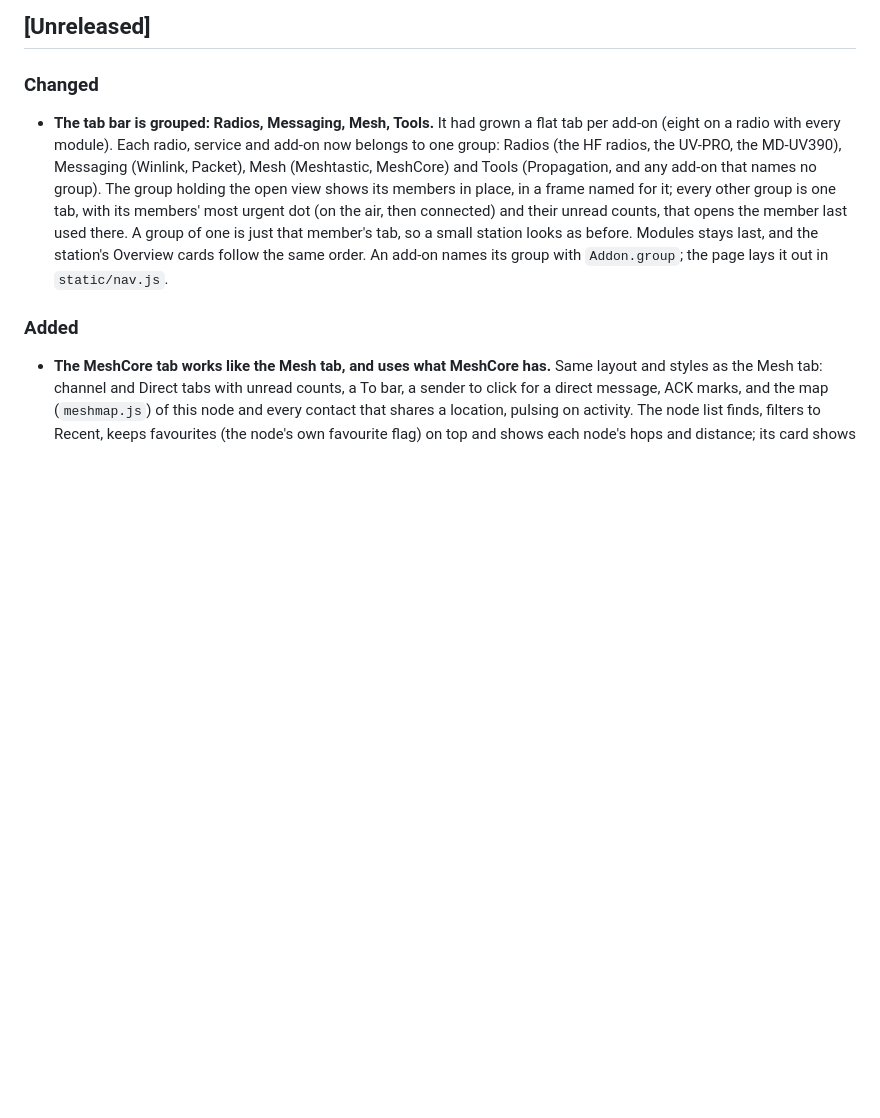
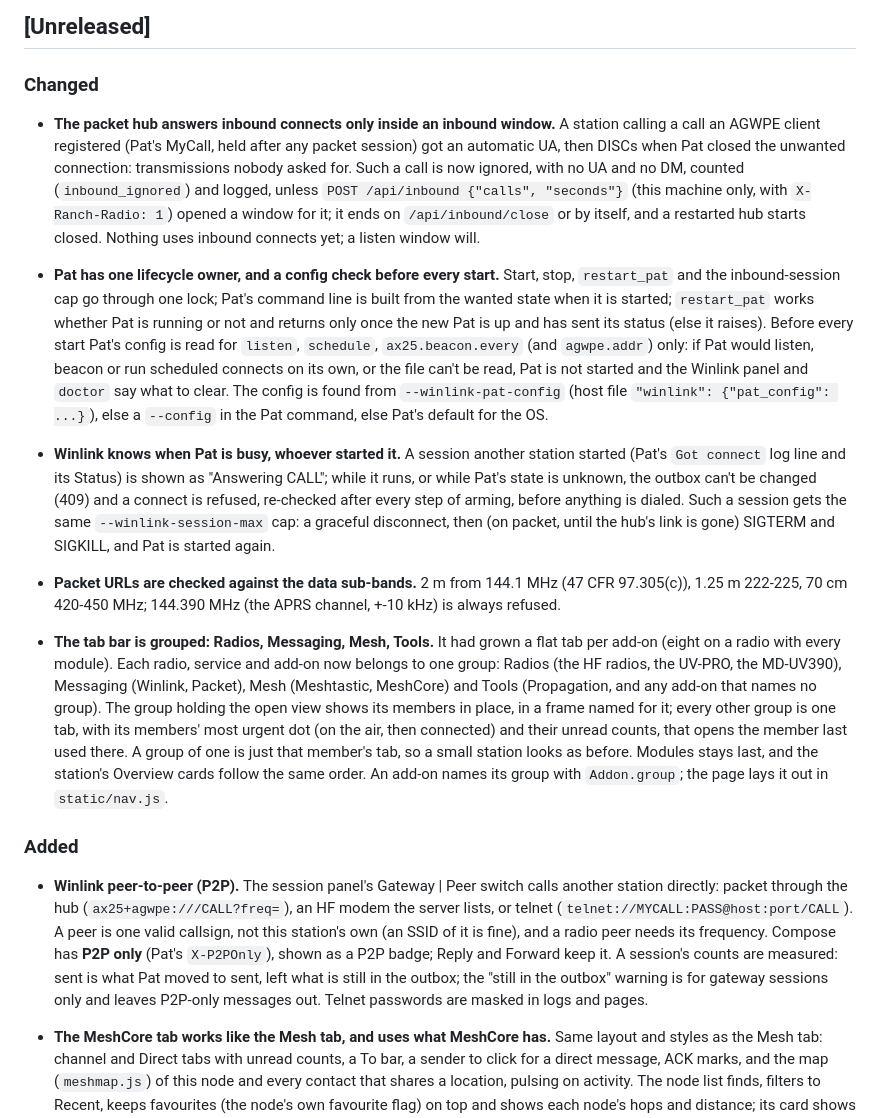
Before and after one commit to cvp1/ranch-radio, a Markdown page: CHANGELOG.md, the part around the change. Drawn GitHub-style; blank space fills up the shorter version.

```diff
--- a/CHANGELOG.md
+++ b/CHANGELOG.md
@@ -6,6 +6,39 @@ All notable changes to Ranch Radio are recorded here. The format follows
 ## [Unreleased]
 
 ### Changed
+
+- **The packet hub answers inbound connects only inside an inbound window.**
+  A station calling a call an AGWPE client registered (Pat's MyCall, held
+  after any packet session) got an automatic UA, then DISCs when Pat closed
+  the unwanted connection: transmissions nobody asked for. Such a call is
+  now ignored, with no UA and no DM, counted (`inbound_ignored`) and logged,
+  unless `POST /api/inbound {"calls", "seconds"}` (this machine only, with
+  `X-Ranch-Radio: 1`) opened a window for it; it ends on
+  `/api/inbound/close` or by itself, and a restarted hub starts closed.
+  Nothing uses inbound connects yet; a listen window will.
+- **Pat has one lifecycle owner, and a config check before every start.**
+  Start, stop, `restart_pat` and the inbound-session cap go through one
+  lock; Pat's command line is built from the wanted state when it is
+  started; `restart_pat` works whether Pat is running or not and returns
+  only once the new Pat is up and has sent its status (else it raises).
+  Before every start Pat's config is read for `listen`, `schedule`,
+  `ax25.beacon.every` (and `agwpe.addr`) only: if Pat would listen, beacon
+  or run scheduled connects on its own, or the file can't be read, Pat is
+  not started and the Winlink panel and `doctor` say what to clear. The
+  config is found from `--winlink-pat-config` (host file
+  `"winlink": {"pat_config": ...}`), else a `--config` in the Pat command,
+  else Pat's default for the OS.
+- **Winlink knows when Pat is busy, whoever started it.** A session another
+  station started (Pat's `Got connect` log line and its Status) is shown as
+  "Answering CALL"; while it runs, or while Pat's state is unknown, the
+  outbox can't be changed (409) and a connect is refused, re-checked after
+  every step of arming, before anything is dialed. Such a session gets the
+  same `--winlink-session-max` cap: a graceful disconnect, then (on packet,
+  until the hub's link is gone) SIGTERM and SIGKILL, and Pat is started
+  again.
+- **Packet URLs are checked against the data sub-bands.** 2 m from 144.1
+  MHz (47 CFR 97.305(c)), 1.25 m 222-225, 70 cm 420-450 MHz; 144.390 MHz
+  (the APRS channel, +-10 kHz) is always refused.
 
 - **The tab bar is grouped: Radios, Messaging, Mesh, Tools.** It had grown
   a flat tab per add-on (eight on a radio with every module). Each radio,
@@ -21,6 +54,17 @@ All notable changes to Ranch Radio are recorded here. The format follows
   group with `Addon.group`; the page lays it out in `static/nav.js`.
 
 ### Added
+
+- **Winlink peer-to-peer (P2P).** The session panel's Gateway | Peer switch
+  calls another station directly: packet through the hub
+  (`ax25+agwpe:///CALL?freq=`), an HF modem the server lists, or telnet
+  (`telnet://MYCALL:PASS@host:port/CALL`). A peer is one valid callsign,
+  not this station's own (an SSID of it is fine), and a radio peer needs
+  its frequency. Compose has **P2P only** (Pat's `X-P2POnly`), shown as a
+  P2P badge; Reply and Forward keep it. A session's counts are measured:
+  sent is what Pat moved to sent, left what is still in the outbox; the
+  "still in the outbox" warning is for gateway sessions only and leaves
+  P2P-only messages out. Telnet passwords are masked in logs and pages.
 
 - **The MeshCore tab works like the Mesh tab, and uses what MeshCore has.**
   Same layout and styles as the Mesh tab: channel and Direct tabs with
```
Also changed, not shown: README.md (+20 -1 lines).
